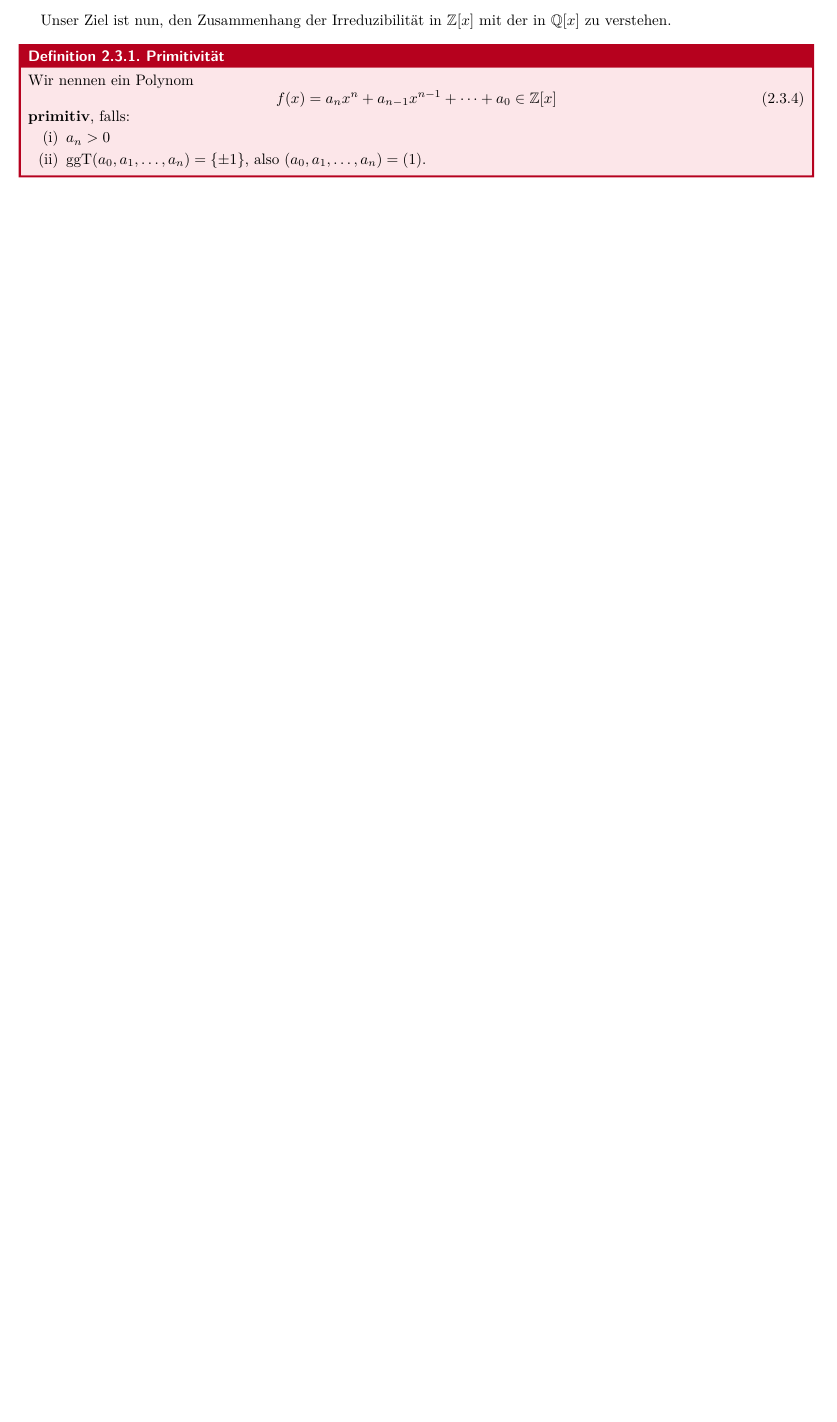
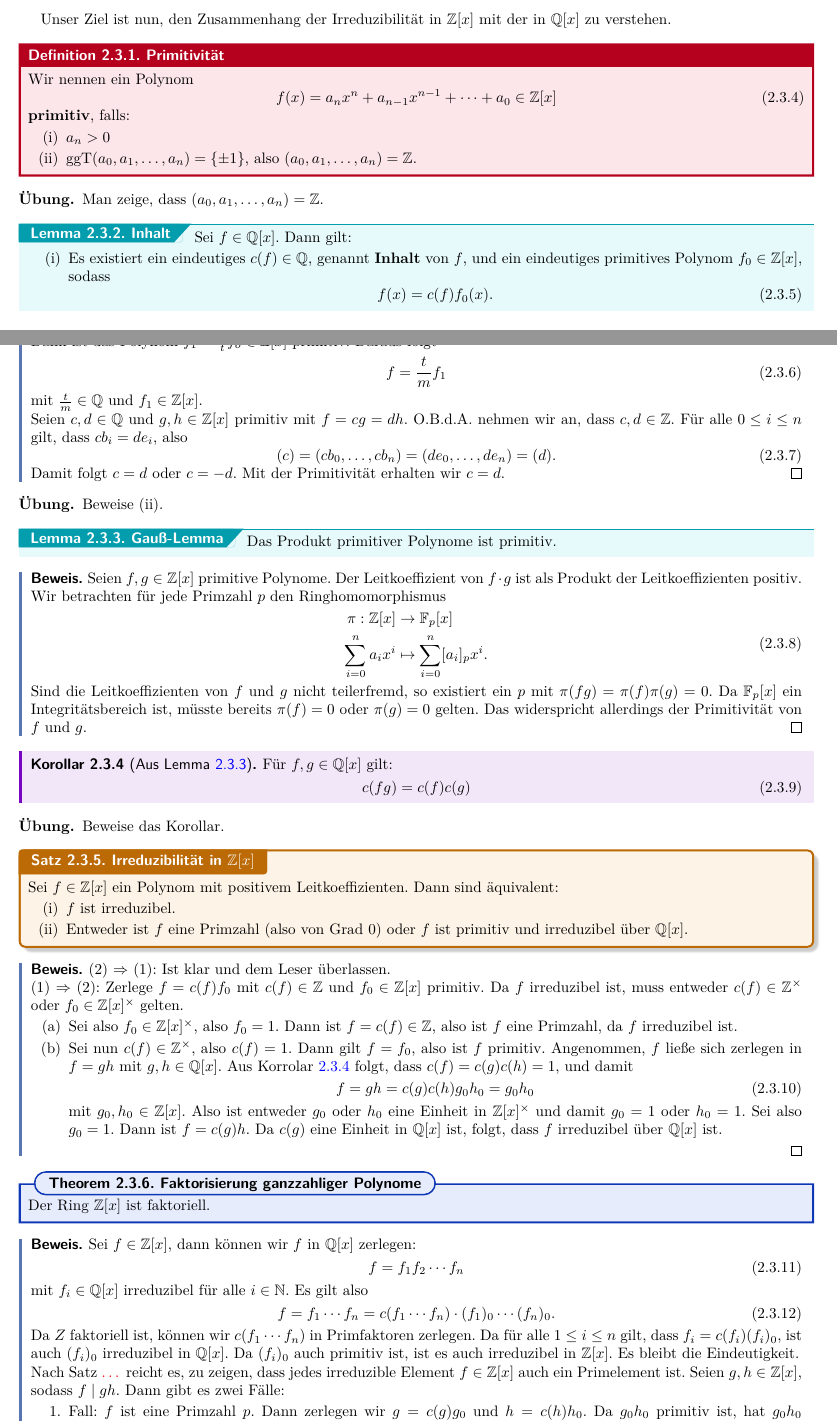
Before and after one commit to RasmusRaschke/scripts, a LaTeX document (alg/algebra.tex, which reads alg/Abschnitte/ch2.tex): part of page 26 of 26 before the commit and two parts of pages 26 and 27 of 28 after it, the two joined at a grey line, cut so that both start at the same text, the shorter picture padded with empty space. The pictures show the PDF file alg/algebra.pdf that the author committed with the source.

Commit message:
alg 04_12

```diff
--- a/alg/Abschnitte/ch2.tex
+++ b/alg/Abschnitte/ch2.tex
@@ -654,6 +654,93 @@ f(x) = a_nx^n+a_{n-1}x^{n-1} + \cdots + a_0 \in \Z[x]
 \textbf{primitiv}, falls:
 \begin{enumerate}[(i)]
 \item $a_n > 0$
-\item $\text{ggT} (a_0, a_1, \dots, a_n) = \{\pm 1\}$, also $(a_0, a_1, \dots, a_n) = (1)$.
+\item $\text{ggT} (a_0, a_1, \dots, a_n) = \{\pm 1\}$, also $(a_0, a_1, \dots, a_n) = \Z$.
 \end{enumerate}
 \end{definition}
+\begin{übung}
+Man zeige, dass $(a_0,a_1, \dots, a_n)=\Z$.
+\end{übung}
+\begin{lemma}{Inhalt}{inhalt}
+Sei $f \in \Q[x]$. Dann gilt:
+\begin{enumerate}[(i)]
+\item Es existiert ein eindeutiges $c(f) \in \Q$, genannt \textbf{Inhalt} von $f$, und ein eindeutiges primitives Polynom $f_0 \in \Z[x]$, sodass
+\begin{equation}
+f(x) = c(f) f_0(x).
+\end{equation}
+\item Es gilt $f \in \Z[x]$ genau dann, wenn $c(f) \in \Z$.
+\end{enumerate}
+\end{lemma}
+\begin{beweis}
+(i) Es existiert $m \in \Z$, sodass $f_0 = m f \in \Z[x]$. Sei $t$ der größte gemeinsame Teilder der Koeffizienten von $f_0$. Dann ist das Polynom $f_1 = \frac{1}{t} f_o \in \Z[x]$ primitiv. Daraus folgt
+\begin{equation}
+f= \frac{t}{m} f_1
+\end{equation}
+mit $\frac{t}{m} \in \Q$ und $f_1 \in \Z[x]$.\\
+Seien $c,d \in \Q$ und $g,h \in \Z[x]$ primitiv mit $f=cg=dh$. O.B.d.A. nehmen wir an, dass $c,d \in \Z$. Für alle $0 \leq i \leq n$ gilt, dass $cb_i = de_i$, also
+\begin{equation}
+(c) = (cb_0, \dots, cb_n) = (de_0, \dots, de_n)=(d).
+\end{equation}
+Damit folgt $c=d$ oder $c = -d$. Mit der Primitivität erhalten wir $c=d$.
+\end{beweis}
+\begin{übung}
+Beweise (ii).
+\end{übung}
+\begin{lemma}{Gauß-Lemma}{gausslemma}
+Das Produkt primitiver Polynome ist primitiv.
+\end{lemma}
+\begin{beweis}
+Seien $f,g \in \Z[x]$ primitive Polynome. Der Leitkoeffizient von $f\cdot g$ ist als Produkt der Leitkoeffizienten positiv. Wir betrachten für jede Primzahl $p$ den Ringhomomorphismus
+\begin{equation}
+\begin{split}
+\pi:\Z[x] &\to \F_p[x]\\
+\sum_{i=0}^n a_i x^i &\mapsto \sum_{i=0}^n [a_i]_p x^i.
+\end{split}
+\end{equation}
+Sind die Leitkoeffizienten von $f$ und $g$ nicht teilerfremd, so existiert ein $p$ mit $\pi(fg) = \pi(f) \pi(g) = 0$. Da $\F_p[x]$ ein Integritätsbereich ist, müsste bereits $\pi(f)=0$ oder $\pi(g)=0$ gelten. Das widerspricht allerdings der Primitivität von $f$ und $g$.
+\end{beweis}
+\begin{korollar}{Aus Lemma \ref{gausslemma}}{ausgauss}
+Für $f,g \in \Q[x]$ gilt:
+\begin{equation}
+c(fg) = c(f)c(g)
+\end{equation}
+\end{korollar}
+\begin{übung}
+Beweise das Korollar.
+\end{übung}
+\begin{satz}{Irreduzibilität in $\Z[x]$}{faktorisierungganz}
+Sei $f \in \Z[x]$ ein Polynom mit positivem Leitkoeffizienten. Dann sind äquivalent:
+\begin{enumerate}[(i)]
+\item $f$ ist irreduzibel.
+\item Entweder ist $f$ eine Primzahl (also von Grad $0$) oder $f$ ist primitiv und irreduzibel über $\Q[x]$.
+\end{enumerate}
+\end{satz}
+\begin{beweis}
+(2) $\implies$ (1): Ist klar und dem Leser überlassen.\\
+(1) $\implies$ (2): Zerlege $f= c(f)f_0$ mit $c(f) \in \Z$ und $f_0 \in \Z[x]$ primitiv. Da $f$ irreduzibel ist, muss entweder $c(f)\in \Z^\times$ oder $f_0 \in \Z[x]^\times$ gelten.
+\begin{enumerate}[(a)]
+\item Sei also $f_0 \in \Z[x]^\times$, also $f_0 = 1$. Dann ist $f = c(f) \in \Z$, also ist $f$ eine Primzahl, da $f$ irreduzibel ist.
+\item Sei nun $c(f)\in \Z^\times$, also $c(f)=1$. Dann gilt $f=f_0$, also ist $f$ primitiv. Angenommen, $f$ ließe sich zerlegen in $f=gh$ mit $g,h \in \Q[x]$. Aus Korrolar \ref{ausgauss} folgt, dass $c(f)=c(g)c(h)=1$, und damit
+\begin{equation}
+f=gh=c(g)c(h)g_0h_0=g_0h_0
+\end{equation}
+mit $g_0,h_0 \in \Z[x]$. Also ist entweder $g_0$ oder $h_0$ eine Einheit in $\Z[x]^\times$ und damit $g_0=1$ oder $h_0=1$. Sei also $g_0=1$. Dann ist $f=c(g)h$. Da $c(g)$ eine Einheit in $\Q[x]$ ist, folgt, dass $f$ irreduzibel über $\Q[x]$ ist.
+\end{enumerate}
+\end{beweis}
+\begin{theorem}{Faktorisierung ganzzahliger Polynome}{zfaktor}
+Der Ring $\Z[x]$ ist faktoriell.
+\end{theorem}
+\begin{beweis}
+Sei $f \in \Z[x]$, dann können wir $f$ in $\Q[x]$ zerlegen:
+\begin{equation}
+f= f_1 f_2 \cdots f_n
+\end{equation}
+mit $f_i \in \Q[x]$ irreduzibel für alle $i \in \N$. Es gilt also
+\begin{equation}
+f= f_1 \cdots f_n = c(f_1 \cdots f_n) \cdot (f_1)_0 \cdots (f_n)_0.
+\end{equation}
+Da $Z$ faktoriell ist, können wir $c(f_1 \cdots f_n)$ in Primfaktoren zerlegen. Da für alle $1 \leq i \leq n$ gilt, dass $f_i = c(f_i)(f_i)_0$, ist auch $(f_i)_0$ irreduzibel in $\Q[x]$. Da $(f_i)_0$ auch primitiv ist, ist es auch irreduzibel in $\Z[x]$. Es bleibt die Eindeutigkeit.\\
+Nach Satz \textcolor{red}{$\dots$} reicht es, zu zeigen, dass jedes irreduzible Element $f \in \Z[x]$ auch ein Primelement ist. Seien $g,h \in \Z[x]$, sodass $f \mid gh$. Dann gibt es zwei Fälle:
+\begin{enumerate}
+\item Fall: $f$ ist eine Primzahl $p$. Dann zerlegen wir $g=c(g)g_0$ und $h=c(h)h_0$. Da $g_0h_0$ primitiv ist, hat $g_0h_0$ mindestens einen Koeffizienten $a$, der nicht durch $p$ teilbar ist. Da aber $f \mid gh$, muss $p \mid ac(h)c(g)$ gelten, also entweder $p \mid c(g)$ oder $p \mid c(h)$. Es folgt $p \mid g$ oder $p \mid h$.
+\end{enumerate}
+\end{beweis}
```
Also changed, not shown: alg/algebra.pdf, alg/Abschnitte/ch2.tex (2 more changed lines), 4 other files.
